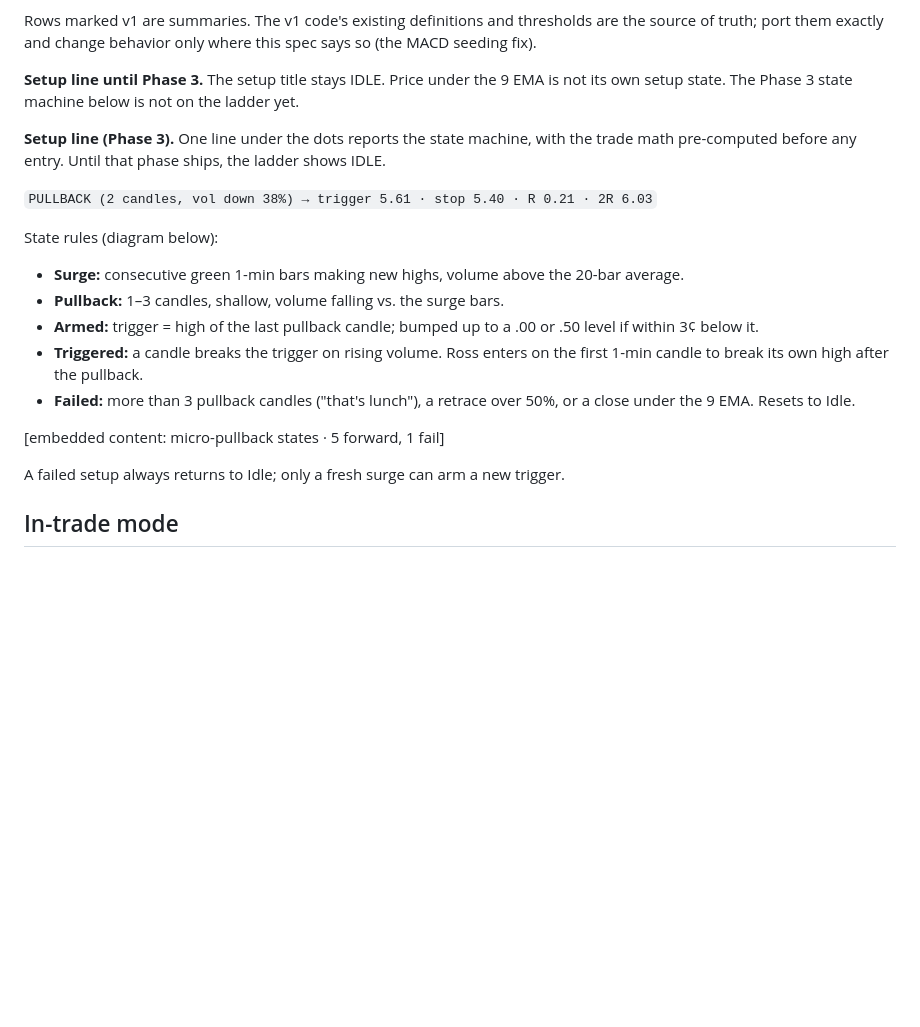
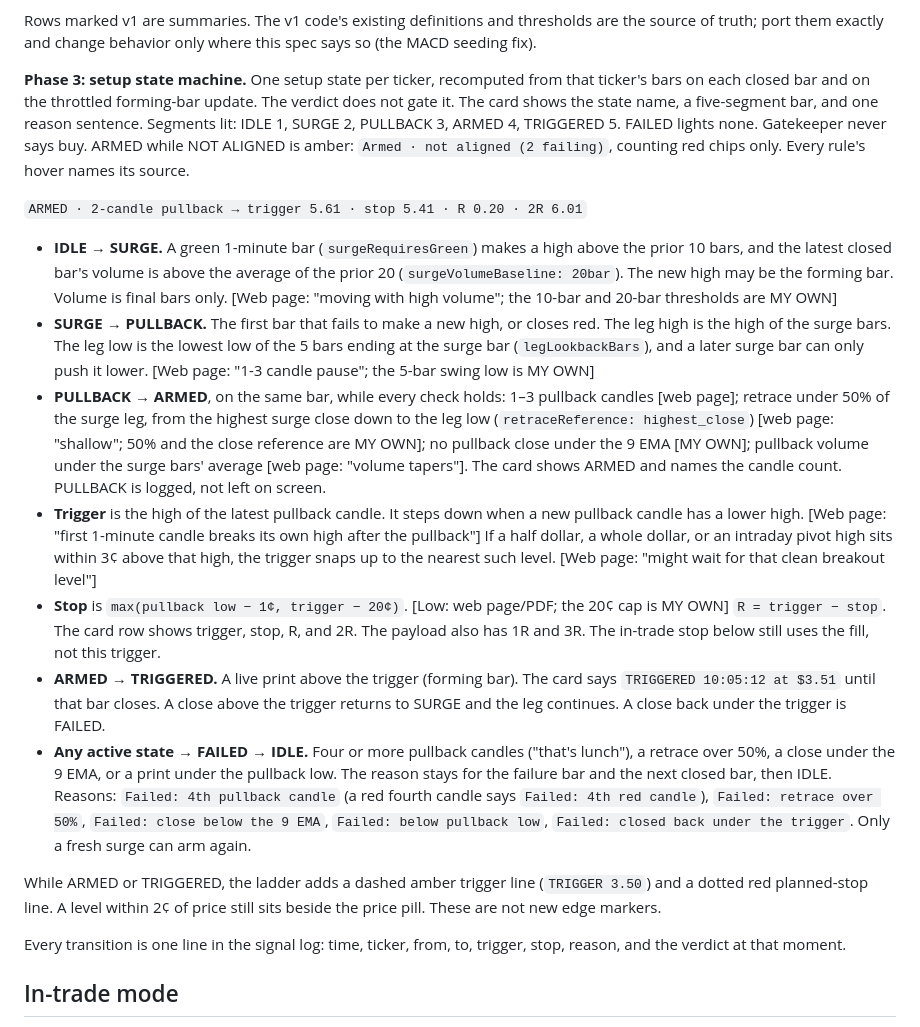
Before and after one commit to Arkesion/GateKeeper, a Markdown page: docs/GATEKEEPER_V2_SPEC.md, the part around the change. GitHub-like rendering; blank space fills up the shorter version.

Commit message:
docs: describe the setup machine, the close retrace, and the 5-bar leg low
The card follows the surge, pullback, and armed states. Retrace is measured from the highest surge close, and the leg low is the swing low the move started from.

Co-authored-by: Cursor <cursoragent@cursor.com>

```diff
--- a/docs/GATEKEEPER_V2_SPEC.md
+++ b/docs/GATEKEEPER_V2_SPEC.md
@@ -159,23 +159,21 @@ High-volume sell, large sell candle and topping tail: Ross's videos, per Kevin;
 
 Rows marked v1 are summaries. The v1 code's existing definitions and thresholds are the source of truth; port them exactly and change behavior only where this spec says so (the MACD seeding fix).
 
-**Setup line until Phase 3.** The setup title stays IDLE. Price under the 9 EMA is not its own setup state. The Phase 3 state machine below is not on the ladder yet.
+**Phase 3: setup state machine.** One setup state per ticker, recomputed from that ticker's bars on each closed bar and on the throttled forming-bar update. The verdict does not gate it. The card shows the state name, a five-segment bar, and one reason sentence. Segments lit: IDLE 1, SURGE 2, PULLBACK 3, ARMED 4, TRIGGERED 5. FAILED lights none. Gatekeeper never says buy. ARMED while NOT ALIGNED is amber: `Armed · not aligned (2 failing)`, counting red chips only. Every rule's hover names its source.
 
-**Setup line (Phase 3).** One line under the dots reports the state machine, with the trade math pre-computed before any entry. Until that phase ships, the ladder shows IDLE.
+`ARMED · 2-candle pullback → trigger 5.61 · stop 5.41 · R 0.20 · 2R 6.01`
 
-`PULLBACK (2 candles, vol down 38%) → trigger 5.61 · stop 5.40 · R 0.21 · 2R 6.03`
+- **IDLE → SURGE.** A green 1-minute bar (`surgeRequiresGreen`) makes a high above the prior 10 bars, and the latest closed bar's volume is above the average of the prior 20 (`surgeVolumeBaseline: 20bar`). The new high may be the forming bar. Volume is final bars only. [Web page: "moving with high volume"; the 10-bar and 20-bar thresholds are MY OWN]
+- **SURGE → PULLBACK.** The first bar that fails to make a new high, or closes red. The leg high is the high of the surge bars. The leg low is the lowest low of the 5 bars ending at the surge bar (`legLookbackBars`), and a later surge bar can only push it lower. [Web page: "1-3 candle pause"; the 5-bar swing low is MY OWN]
+- **PULLBACK → ARMED**, on the same bar, while every check holds: 1–3 pullback candles [web page]; retrace under 50% of the surge leg, from the highest surge close down to the leg low (`retraceReference: highest_close`) [web page: "shallow"; 50% and the close reference are MY OWN]; no pullback close under the 9 EMA [MY OWN]; pullback volume under the surge bars' average [web page: "volume tapers"]. The card shows ARMED and names the candle count. PULLBACK is logged, not left on screen.
+- **Trigger** is the high of the latest pullback candle. It steps down when a new pullback candle has a lower high. [Web page: "first 1-minute candle breaks its own high after the pullback"] If a half dollar, a whole dollar, or an intraday pivot high sits within 3¢ above that high, the trigger snaps up to the nearest such level. [Web page: "might wait for that clean breakout level"]
+- **Stop** is `max(pullback low − 1¢, trigger − 20¢)`. [Low: web page/PDF; the 20¢ cap is MY OWN] `R = trigger − stop`. The card row shows trigger, stop, R, and 2R. The payload also has 1R and 3R. The in-trade stop below still uses the fill, not this trigger.
+- **ARMED → TRIGGERED.** A live print above the trigger (forming bar). The card says `TRIGGERED 10:05:12 at $3.51` until that bar closes. A close above the trigger returns to SURGE and the leg continues. A close back under the trigger is FAILED.
+- **Any active state → FAILED → IDLE.** Four or more pullback candles ("that's lunch"), a retrace over 50%, a close under the 9 EMA, or a print under the pullback low. The reason stays for the failure bar and the next closed bar, then IDLE. Reasons: `Failed: 4th pullback candle` (a red fourth candle says `Failed: 4th red candle`), `Failed: retrace over 50%`, `Failed: close below the 9 EMA`, `Failed: below pullback low`, `Failed: closed back under the trigger`. Only a fresh surge can arm again.
 
-State rules (diagram below):
+While ARMED or TRIGGERED, the ladder adds a dashed amber trigger line (`TRIGGER 3.50`) and a dotted red planned-stop line. A level within 2¢ of price still sits beside the price pill. These are not new edge markers.
 
-- **Surge:** consecutive green 1-min bars making new highs, volume above the 20-bar average.
-- **Pullback:** 1–3 candles, shallow, volume falling vs. the surge bars.
-- **Armed:** trigger = high of the last pullback candle; bumped up to a .00 or .50 level if within 3¢ below it.
-- **Triggered:** a candle breaks the trigger on rising volume. Ross enters on the first 1-min candle to break its own high after the pullback.
-- **Failed:** more than 3 pullback candles ("that's lunch"), a retrace over 50%, or a close under the 9 EMA. Resets to Idle.
-
-&#91;embedded content: micro-pullback states · 5 forward, 1 fail\]
-
-A failed setup always returns to Idle; only a fresh surge can arm a new trigger.
+Every transition is one line in the signal log: time, ticker, from, to, trigger, stop, reason, and the verdict at that moment.
 
 ## In-trade mode
 
```
